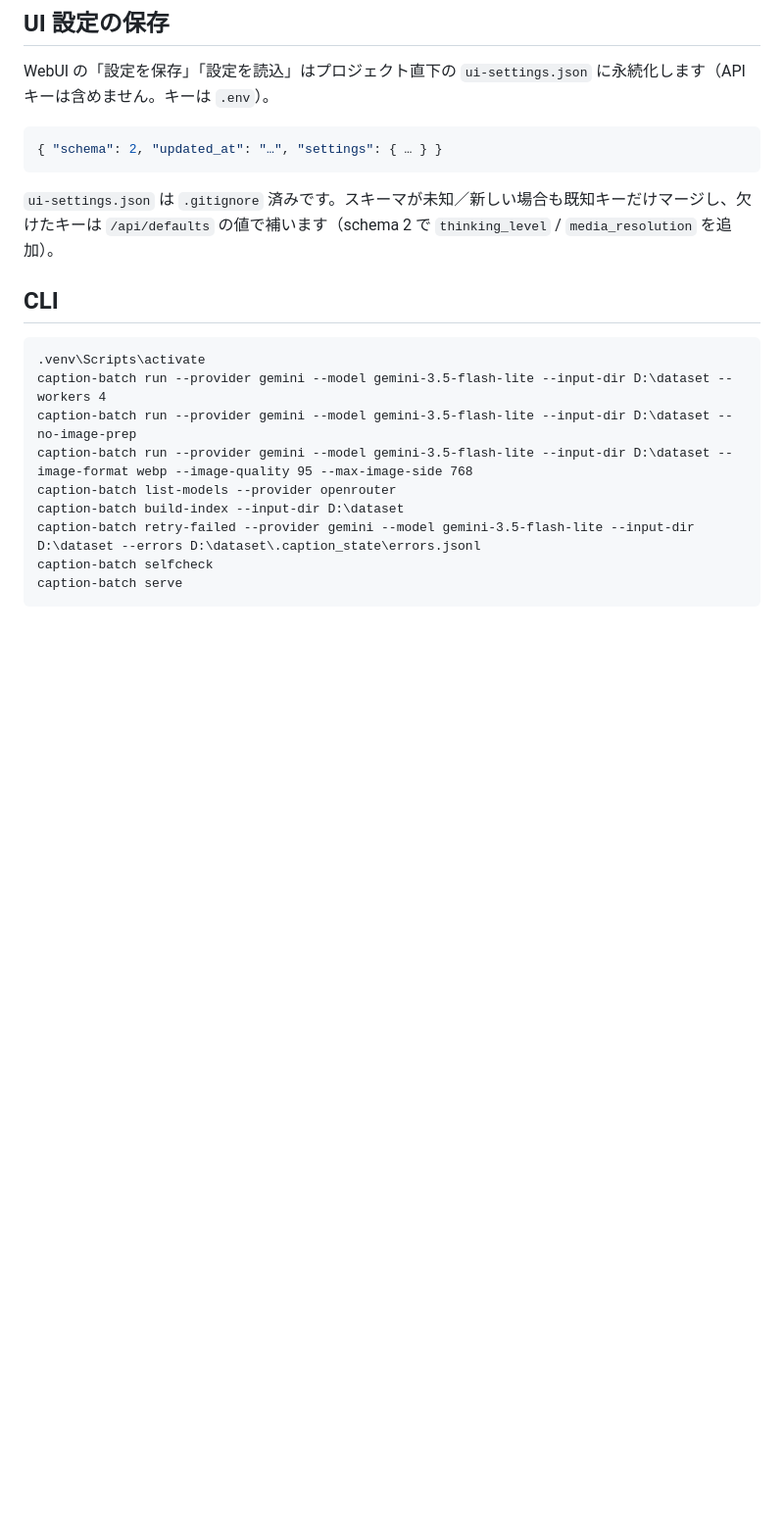
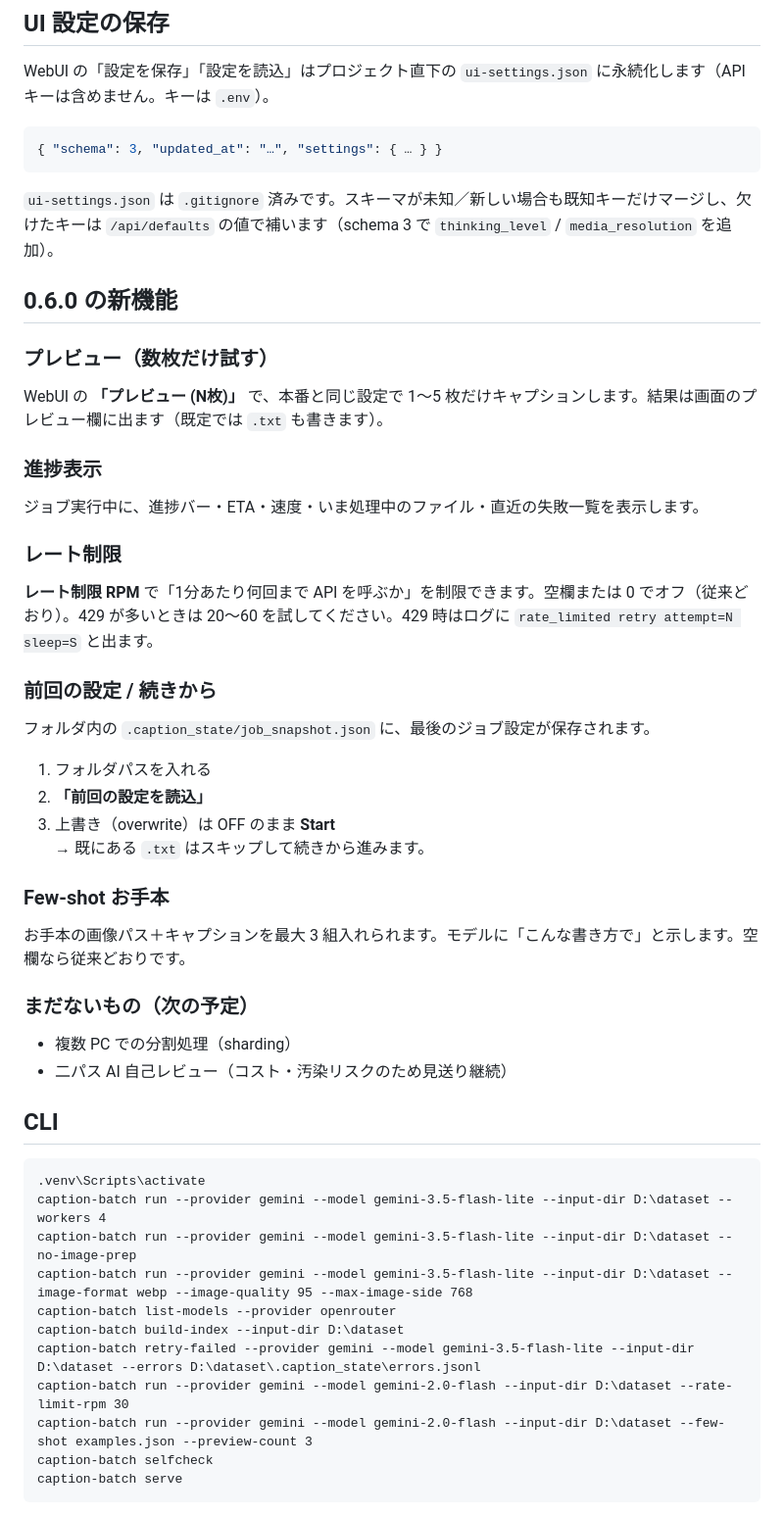
Before and after one commit to huagya/caption-batch, a Markdown page: README.md, the part around the change. Shown at 98% size. GitHub-like rendering; blank space fills up the shorter version.

Commit message:
Release 0.6.0: document Preview, progress, rate limit, snapshot, few-shot

````diff
--- a/README.md
+++ b/README.md
@@ -102,10 +102,36 @@ presence_penalty / frequency_penalty / top_k は未対応です。
 WebUI の「設定を保存」「設定を読込」はプロジェクト直下の `ui-settings.json` に永続化します（API キーは含めません。キーは `.env`）。
 
 ```json
-{ "schema": 2, "updated_at": "…", "settings": { … } }
+{ "schema": 3, "updated_at": "…", "settings": { … } }
 ```
 
-`ui-settings.json` は `.gitignore` 済みです。スキーマが未知／新しい場合も既知キーだけマージし、欠けたキーは `/api/defaults` の値で補います（schema 2 で `thinking_level` / `media_resolution` を追加）。
+`ui-settings.json` は `.gitignore` 済みです。スキーマが未知／新しい場合も既知キーだけマージし、欠けたキーは `/api/defaults` の値で補います（schema 3 で `thinking_level` / `media_resolution` を追加）。
+
+
+## 0.6.0 の新機能
+
+### プレビュー（数枚だけ試す）
+WebUI の **「プレビュー (N枚)」** で、本番と同じ設定で 1〜5 枚だけキャプションします。結果は画面のプレビュー欄に出ます（既定では `.txt` も書きます）。
+
+### 進捗表示
+ジョブ実行中に、進捗バー・ETA・速度・いま処理中のファイル・直近の失敗一覧を表示します。
+
+### レート制限
+**レート制限 RPM** で「1分あたり何回まで API を呼ぶか」を制限できます。空欄または 0 でオフ（従来どおり）。429 が多いときは 20〜60 を試してください。429 時はログに `rate_limited retry attempt=N sleep=S` と出ます。
+
+### 前回の設定 / 続きから
+フォルダ内の `.caption_state/job_snapshot.json` に、最後のジョブ設定が保存されます。
+1. フォルダパスを入れる
+2. **「前回の設定を読込」**
+3. 上書き（overwrite）は OFF のまま **Start**
+→ 既にある `.txt` はスキップして続きから進みます。
+
+### Few-shot お手本
+お手本の画像パス＋キャプションを最大 3 組入れられます。モデルに「こんな書き方で」と示します。空欄なら従来どおりです。
+
+### まだないもの（次の予定）
+- 複数 PC での分割処理（sharding）
+- 二パス AI 自己レビュー（コスト・汚染リスクのため見送り継続）
 
 ## CLI
 
@@ -117,6 +143,8 @@ caption-batch run --provider gemini --model gemini-3.5-flash-lite --input-dir D:
 caption-batch list-models --provider openrouter
 caption-batch build-index --input-dir D:\dataset
 caption-batch retry-failed --provider gemini --model gemini-3.5-flash-lite --input-dir D:\dataset --errors D:\dataset\.caption_state\errors.jsonl
+caption-batch run --provider gemini --model gemini-2.0-flash --input-dir D:\dataset --rate-limit-rpm 30
+caption-batch run --provider gemini --model gemini-2.0-flash --input-dir D:\dataset --few-shot examples.json --preview-count 3
 caption-batch selfcheck
 caption-batch serve
 ```
````
